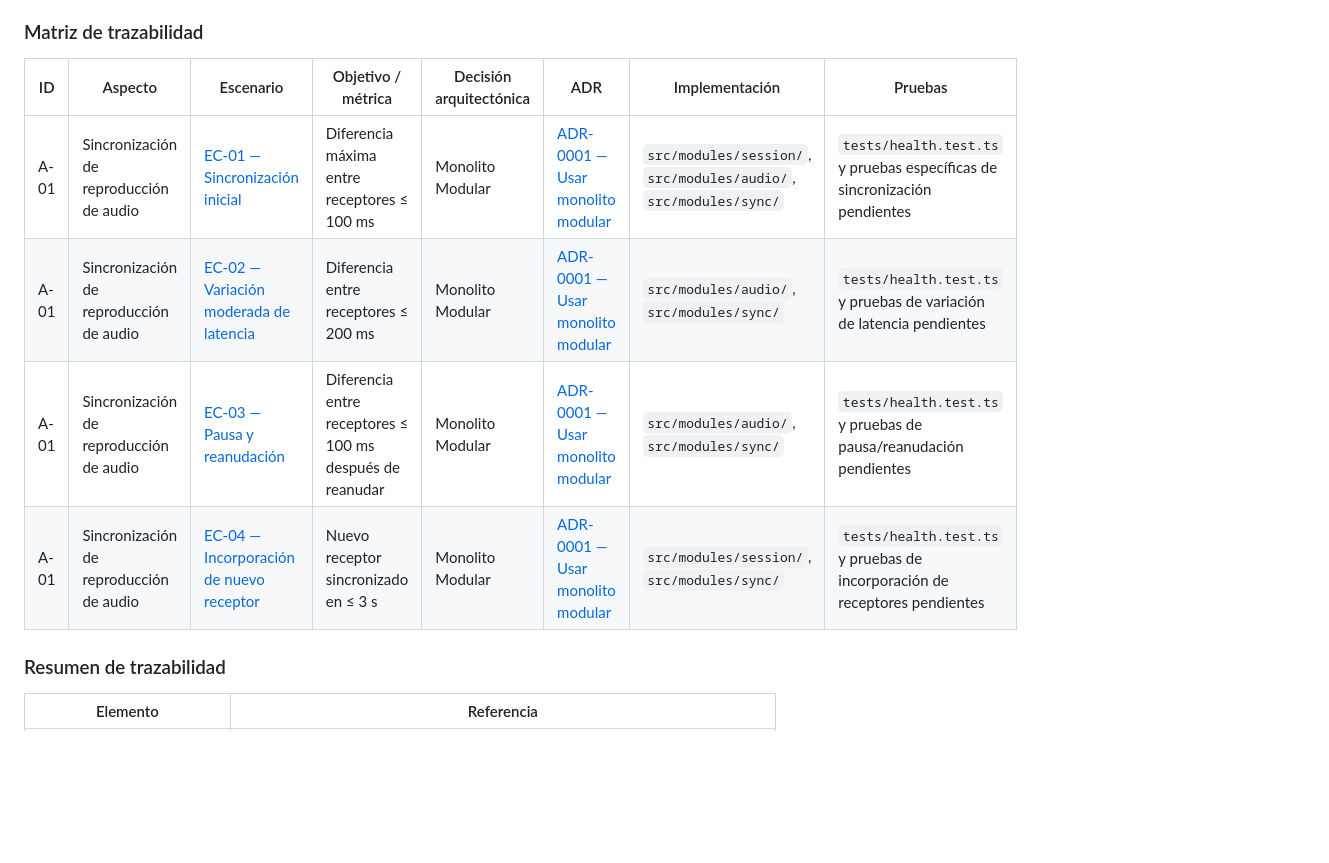
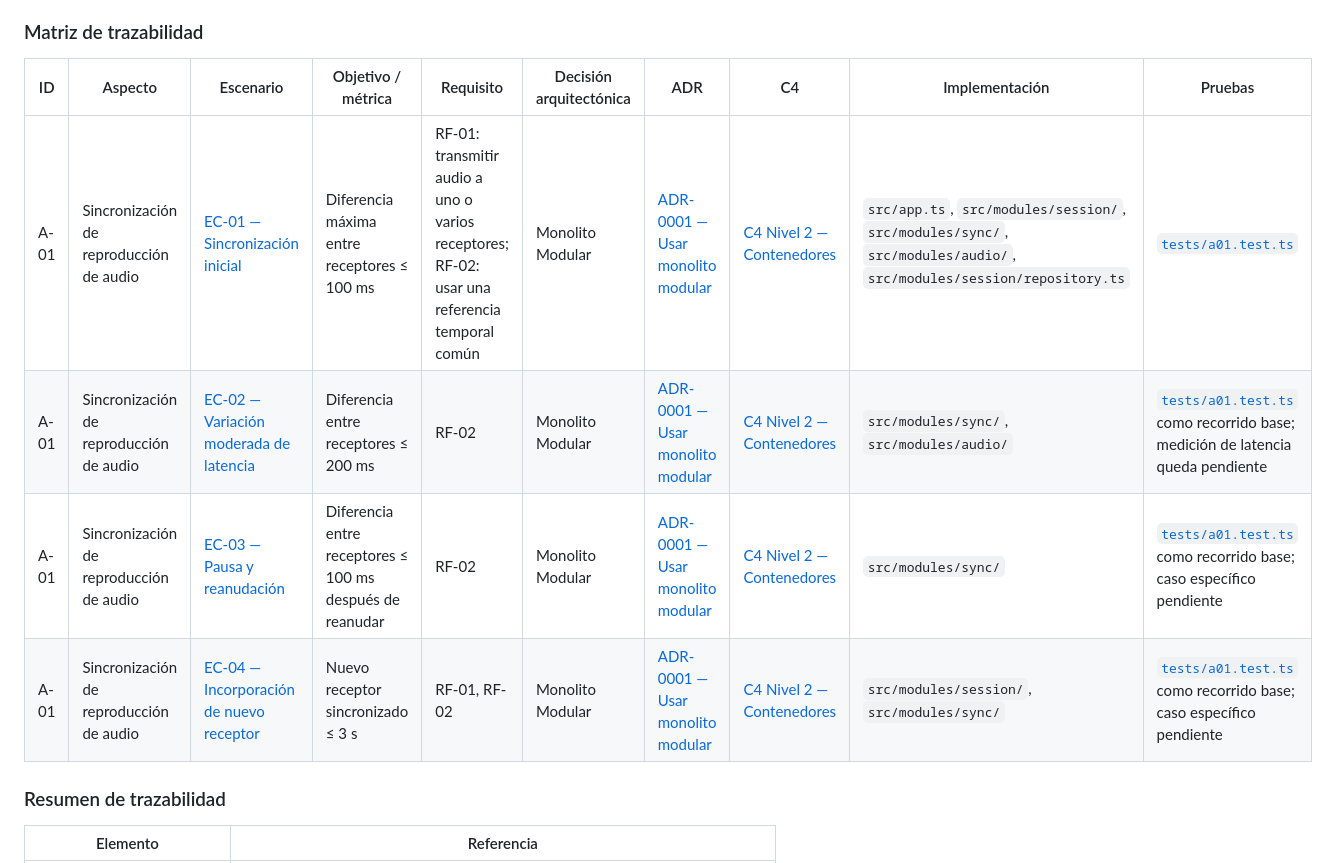
Before and after one commit to ISCOUTB/AS_202620_AudioShare, a Markdown page: docs/aspectos.md, the part around the change. Drawn GitHub-style; blank space fills up the shorter version.

Commit message:
Revise traceability matrix with new columns and data
Updated the traceability matrix to include new requirements and C4 references.

```diff
--- a/docs/aspectos.md
+++ b/docs/aspectos.md
@@ -31,13 +31,12 @@ Permite establecer una comunicación entre un dispositivo emisor y varios dispos
 
 ### Matriz de trazabilidad
 
-| ID   | Aspecto                                 | Escenario                                                                                                 | Objetivo / métrica                                       | Decisión arquitectónica | ADR                                                                     | Implementación                                                    | Pruebas                                                                    |
-| ---- | --------------------------------------- | --------------------------------------------------------------------------------------------------------- | -------------------------------------------------------- | ----------------------- | ----------------------------------------------------------------------- | ----------------------------------------------------------------- | -------------------------------------------------------------------------- |
-| A-01 | Sincronización de reproducción de audio | [EC-01 — Sincronización inicial](./escenarios_calidad.md#ec-01--sincronización-inicial)                   | Diferencia máxima entre receptores ≤ 100 ms              | Monolito Modular        | [ADR-0001 — Usar monolito modular](./adr/0001-usar-monolito-modular.md) | `src/modules/session/`, `src/modules/audio/`, `src/modules/sync/` | `tests/health.test.ts` y pruebas específicas de sincronización pendientes  |
-| A-01 | Sincronización de reproducción de audio | [EC-02 — Variación moderada de latencia](./escenarios_calidad.md#ec-02--variación-moderada-de-latencia)   | Diferencia entre receptores ≤ 200 ms                     | Monolito Modular        | [ADR-0001 — Usar monolito modular](./adr/0001-usar-monolito-modular.md) | `src/modules/audio/`, `src/modules/sync/`                         | `tests/health.test.ts` y pruebas de variación de latencia pendientes       |
-| A-01 | Sincronización de reproducción de audio | [EC-03 — Pausa y reanudación](./escenarios_calidad.md#ec-03--pausa-y-reanudación)                         | Diferencia entre receptores ≤ 100 ms después de reanudar | Monolito Modular        | [ADR-0001 — Usar monolito modular](./adr/0001-usar-monolito-modular.md) | `src/modules/audio/`, `src/modules/sync/`                         | `tests/health.test.ts` y pruebas de pausa/reanudación pendientes           |
-| A-01 | Sincronización de reproducción de audio | [EC-04 — Incorporación de nuevo receptor](./escenarios_calidad.md#ec-04--incorporación-de-nuevo-receptor) | Nuevo receptor sincronizado en ≤ 3 s                     | Monolito Modular        | [ADR-0001 — Usar monolito modular](./adr/0001-usar-monolito-modular.md) | `src/modules/session/`, `src/modules/sync/`                       | `tests/health.test.ts` y pruebas de incorporación de receptores pendientes |
-
+| ID | Aspecto | Escenario | Objetivo / métrica | Requisito | Decisión arquitectónica | ADR | C4 | Implementación | Pruebas |
+|---|---|---|---|---|---|---|---|---|---|
+| A-01 | Sincronización de reproducción de audio | [EC-01 — Sincronización inicial](./escenarios_calidad.md#ec-01--sincronización-inicial) | Diferencia máxima entre receptores ≤ 100 ms | RF-01: transmitir audio a uno o varios receptores; RF-02: usar una referencia temporal común | Monolito Modular | [ADR-0001 — Usar monolito modular](./adr/0001-usar-monolito-modular.md) | [C4 Nivel 2 — Contenedores](./c4/Contenedor%20-%20Nivel%202.mmd) | `src/app.ts`, `src/modules/session/`, `src/modules/sync/`, `src/modules/audio/`, `src/modules/session/repository.ts` | [`tests/a01.test.ts`](../tests/a01.test.ts) |
+| A-01 | Sincronización de reproducción de audio | [EC-02 — Variación moderada de latencia](./escenarios_calidad.md#ec-02--variación-moderada-de-latencia) | Diferencia entre receptores ≤ 200 ms | RF-02 | Monolito Modular | [ADR-0001 — Usar monolito modular](./adr/0001-usar-monolito-modular.md) | [C4 Nivel 2 — Contenedores](./c4/Contenedor%20-%20Nivel%202.mmd) | `src/modules/sync/`, `src/modules/audio/` | [`tests/a01.test.ts`](../tests/a01.test.ts) como recorrido base; medición de latencia queda pendiente |
+| A-01 | Sincronización de reproducción de audio | [EC-03 — Pausa y reanudación](./escenarios_calidad.md#ec-03--pausa-y-reanudación) | Diferencia entre receptores ≤ 100 ms después de reanudar | RF-02 | Monolito Modular | [ADR-0001 — Usar monolito modular](./adr/0001-usar-monolito-modular.md) | [C4 Nivel 2 — Contenedores](./c4/Contenedor%20-%20Nivel%202.mmd) | `src/modules/sync/` | [`tests/a01.test.ts`](../tests/a01.test.ts) como recorrido base; caso específico pendiente |
+| A-01 | Sincronización de reproducción de audio | [EC-04 — Incorporación de nuevo receptor](./escenarios_calidad.md#ec-04--incorporación-de-nuevo-receptor) | Nuevo receptor sincronizado ≤ 3 s | RF-01, RF-02 | Monolito Modular | [ADR-0001 — Usar monolito modular](./adr/0001-usar-monolito-modular.md) | [C4 Nivel 2 — Contenedores](./c4/Contenedor%20-%20Nivel%202.mmd) | `src/modules/session/`, `src/modules/sync/` | [`tests/a01.test.ts`](../tests/a01.test.ts) como recorrido base; caso específico pendiente |
 ### Resumen de trazabilidad
 
 | Elemento                           | Referencia                                                                                            |
```
